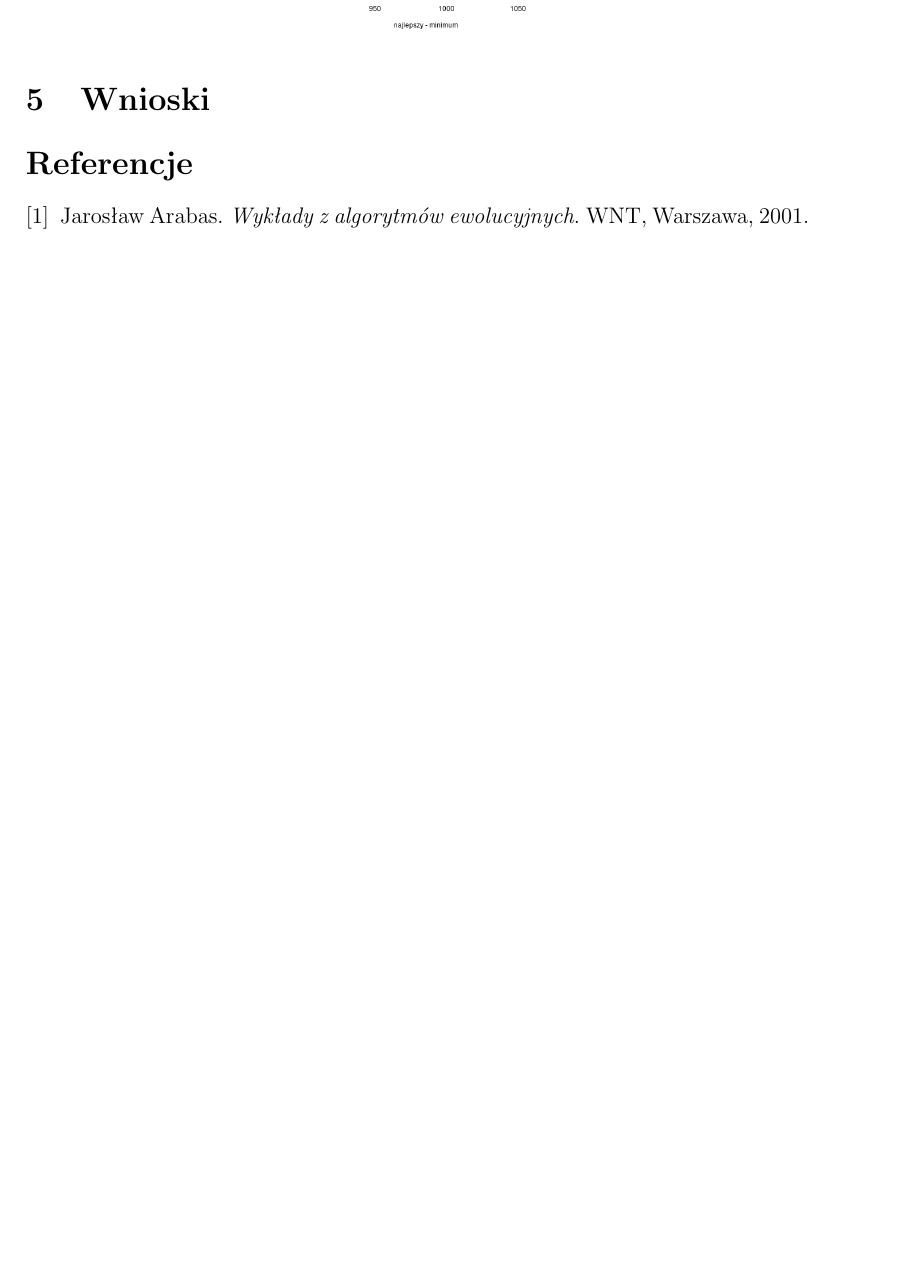
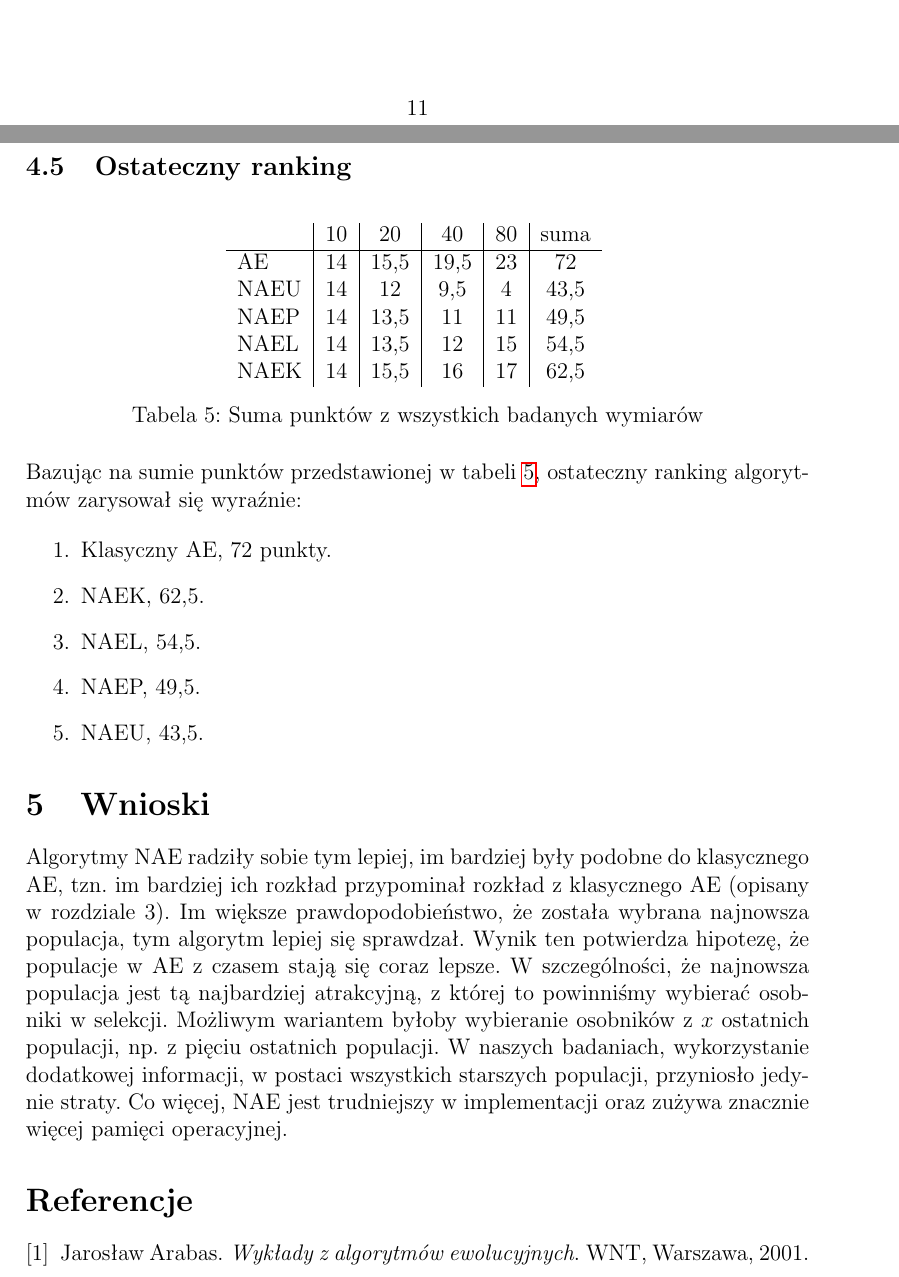
Before and after one commit to AdamStelmaszczyk/meum, a LaTeX document (doc/doc.tex): part of page 11 of 12 before the commit and two parts of pages 11 and 12 of 13 after it, the two joined at a grey line, cut at the place of the change, the shorter picture padded with empty space. Compiled offline with pdfLaTeX.

Commit message:
Dodanie wniosków i ostatecznego rankingu do dokumentacji

```diff
--- a/doc/doc.tex
+++ b/doc/doc.tex
@@ -356,7 +356,45 @@ NAEK     & 3   & 2  & 2  & 2  & 3  & 3  & 2  & 17   \\
   {\includegraphics[width=.35\textwidth]{../pngs/80/24.png} }}
 \end{figure}
 
+\subsection{Ostateczny ranking}
+
+\begin{table}[H]
+\centering
+\begin{tabular}{ l | c | c | c | c | c }
+         & 10  & 20   & 40   & 80  & suma \\ \hline
+AE       & 14  & 15,5 & 19,5 & 23  & 72   \\
+NAEU     & 14  & 12   & 9,5  & 4   & 43,5 \\
+NAEP     & 14  & 13,5 & 11   & 11  & 49,5 \\
+NAEL     & 14  & 13,5 & 12   & 15  & 54,5 \\
+NAEK     & 14  & 15,5 & 16   & 17  & 62,5 \\
+\end{tabular}
+\caption{Suma punktów z wszystkich badanych wymiarów}
+\label{table:sum}
+\end{table}
+
+Bazując na sumie punktów przedstawionej w tabeli \ref{table:sum}, ostateczny ranking
+algorytmów zarysował się wyraźnie:
+
+\begin{enumerate}
+ \item Klasyczny AE, 72 punkty.
+ \item NAEK, 62,5.
+ \item NAEL, 54,5.
+ \item NAEP, 49,5.
+ \item NAEU, 43,5.
+\end{enumerate}
+
 \section{Wnioski}
+
+Algorytmy NAE radziły sobie tym lepiej, im bardziej były podobne do klasycznego AE, tzn.
+im bardziej ich rozkład przypominał rozkład z klasycznego AE (opisany w rozdziale 3).
+Im większe prawdopodobieństwo, że została wybrana najnowsza populacja,
+tym algorytm lepiej się sprawdzał. Wynik ten potwierdza hipotezę, że populacje w AE
+z czasem stają się coraz lepsze. W szczególności, że najnowsza populacja jest tą najbardziej
+atrakcyjną, z której to powinniśmy wybierać osobniki w selekcji. Możliwym wariantem byłoby
+wybieranie osobników z $x$ ostatnich populacji, np. z pięciu ostatnich populacji.
+W naszych badaniach, wykorzystanie dodatkowej informacji, w postaci wszystkich starszych populacji,
+przyniosło jedynie straty. Co więcej, NAE jest trudniejszy w implementacji
+oraz zużywa znacznie więcej pamięci operacyjnej.
 
 \nocite{*}
 \bibliographystyle{plain}
```
Also changed, not shown: doc/doc.tex (12 more changed lines).
